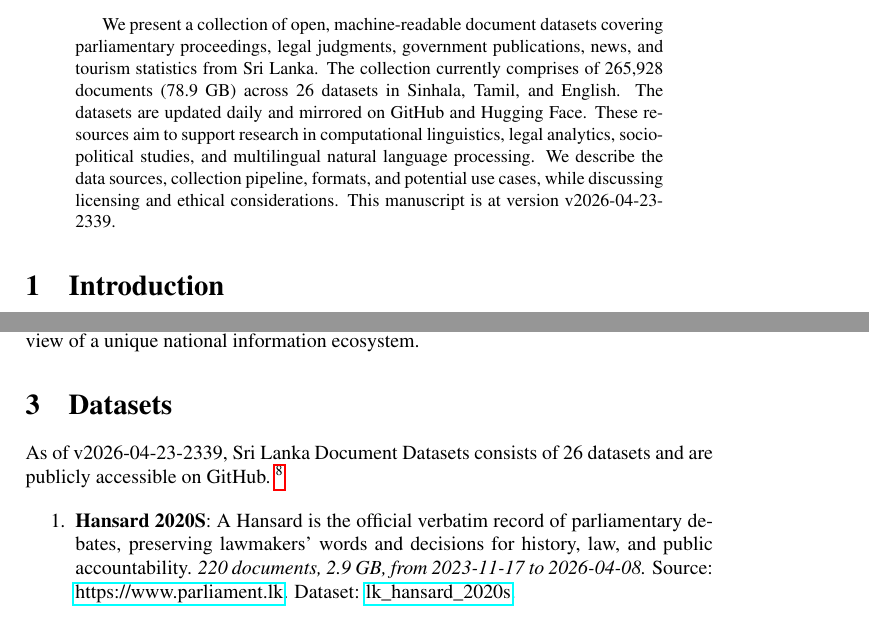
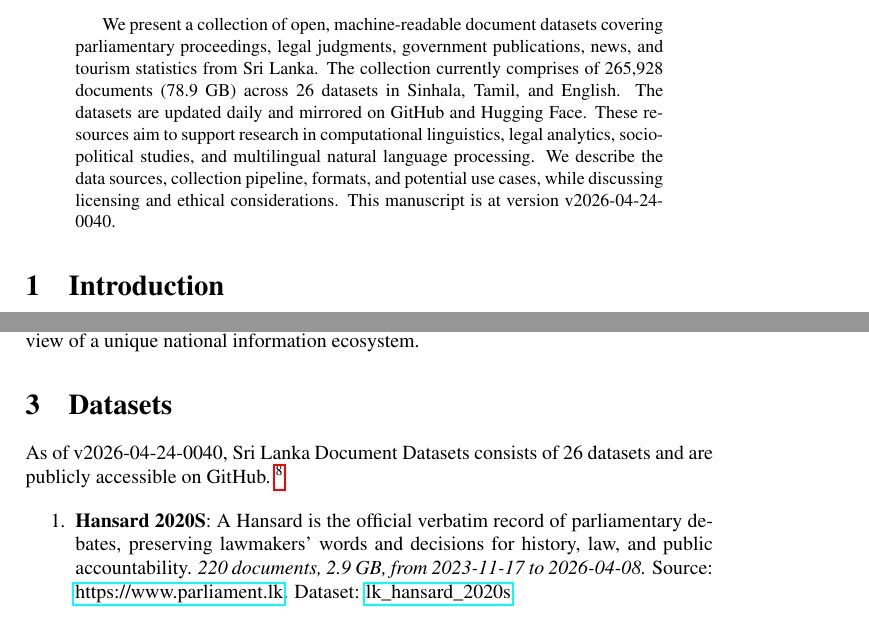
Before and after one commit to nuuuwan/lk_datasets, a LaTeX paper (latex/lk_datasets.tex): two parts of pages 1 and 2 of 7, joined at a grey line, cut so that both start at the same text. Compiled offline with pdfLaTeX; a LaTeX package or settings file that is missing is left out.

Commit message:
🤖 [build.yml] 2026-04-23-1910

```diff
--- a/latex/lk_datasets.tex
+++ b/latex/lk_datasets.tex
@@ -16,7 +16,7 @@
 \normalsize%
 \maketitle%
 \begin{abstract}%
-We present a collection of open, machine-readable document datasets covering parliamentary proceedings, legal judgments, government publications, news, and tourism statistics from Sri Lanka. The collection currently comprises of  265,928  documents (78.9 GB) across 26  datasets in Sinhala, Tamil, and English. The datasets are updated daily and mirrored on GitHub and Hugging Face. These resources aim to support research in computational linguistics, legal analytics, socio-political studies, and multilingual natural language processing. We describe the data sources, collection pipeline, formats, and potential use cases, while discussing licensing and ethical considerations. This manuscript is at version v2026-04-23-2339.%
+We present a collection of open, machine-readable document datasets covering parliamentary proceedings, legal judgments, government publications, news, and tourism statistics from Sri Lanka. The collection currently comprises of  265,928  documents (78.9 GB) across 26  datasets in Sinhala, Tamil, and English. The datasets are updated daily and mirrored on GitHub and Hugging Face. These resources aim to support research in computational linguistics, legal analytics, socio-political studies, and multilingual natural language processing. We describe the data sources, collection pipeline, formats, and potential use cases, while discussing licensing and ethical considerations. This manuscript is at version v2026-04-24-0040.%
 
 %
 \end{abstract}%
@@ -86,7 +86,7 @@ The Sri Lanka Document Datasets aim to fill this gap by aggregating diverse sour
 %
 \section{Datasets}%
 \label{sec:Datasets}%
-As of v2026-04-23-2339, Sri Lanka Document Datasets
+As of v2026-04-24-0040, Sri Lanka Document Datasets
   consists of 26 datasets
  and are publicly accessible on GitHub.%
 ~%
```
Also changed, not shown: README.md, latex/lk_datasets.pdf.
